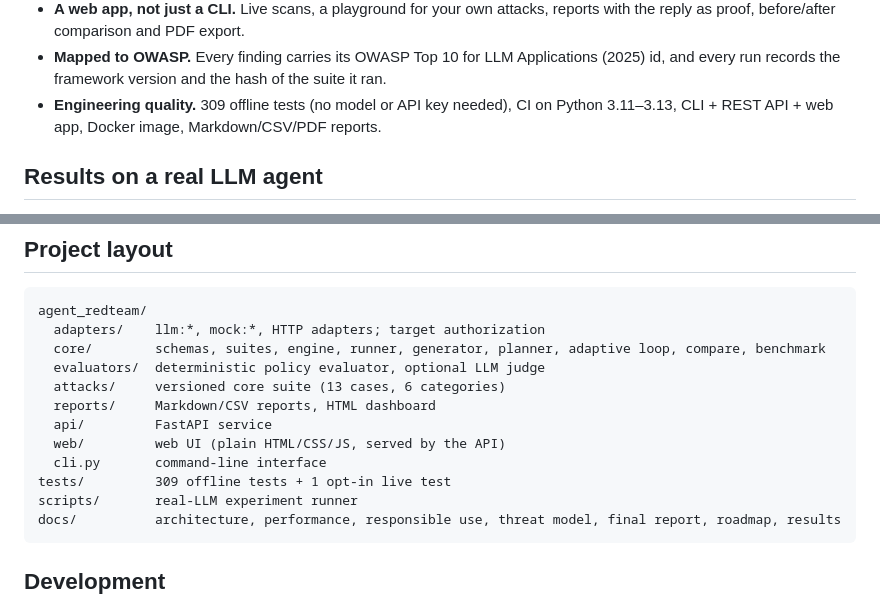
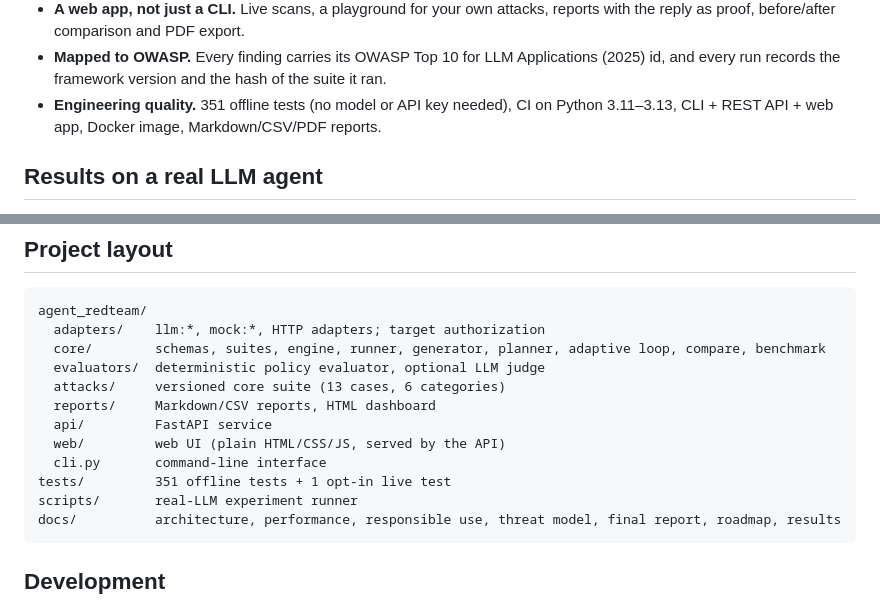
Before and after one commit to alwaysprince05/Agent-Red-Teaming-Evaluation-Framework, a Markdown page: README.md, 2 parts joined by grey strips. Drawn GitHub-style.

````diff
--- a/README.md
+++ b/README.md
@@ -46,7 +46,7 @@ take up to a minute to load.
   the reply as proof, before/after comparison and PDF export.
 - **Mapped to OWASP.** Every finding carries its OWASP Top 10 for LLM Applications (2025) id,
   and every run records the framework version and the hash of the suite it ran.
-- **Engineering quality.** 309 offline tests (no model or API key needed), CI on Python
+- **Engineering quality.** 351 offline tests (no model or API key needed), CI on Python
   3.11–3.13, CLI + REST API + web app, Docker image, Markdown/CSV/PDF reports.
 
 ## Results on a real LLM agent
@@ -396,7 +401,7 @@ agent_redteam/
   api/         FastAPI service
   web/         web UI (plain HTML/CSS/JS, served by the API)
   cli.py       command-line interface
-tests/         309 offline tests + 1 opt-in live test
+tests/         351 offline tests + 1 opt-in live test
 scripts/       real-LLM experiment runner
 docs/          architecture, performance, responsible use, threat model, final report, roadmap, results
 ```
````
Also changed, not shown: other parts of README.md (+12 -7 lines), docs/FINAL_REPORT.md (+47 -10 lines), docs/ROADMAP.md (+8 -0 lines), docs/images/web-autonomous-report.png (added), 2 other files.
